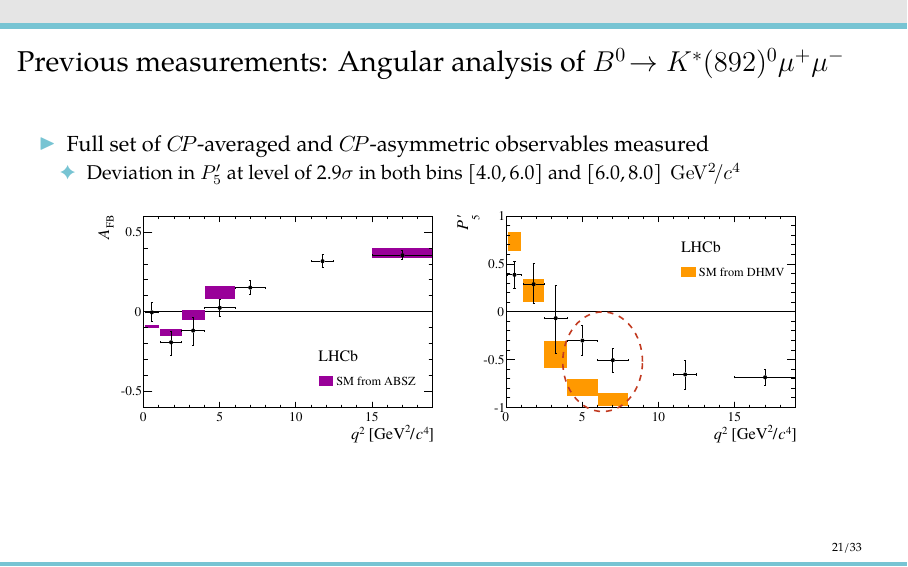
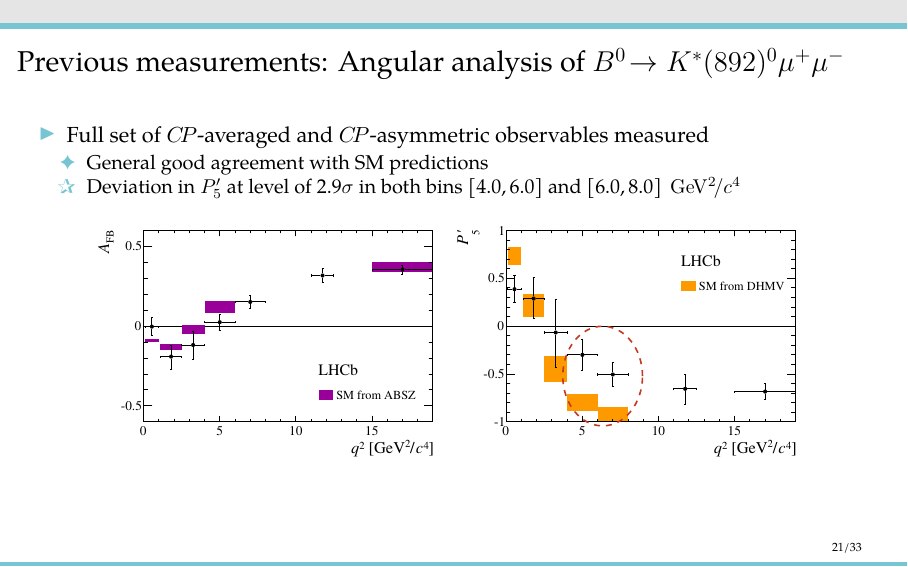
Before and after one commit to espenbowen/phd-defense, LaTeX slides (defense.tex): page 21 of 47. Compiled offline with pdfLaTeX.

Commit message:
small change

```diff
--- a/defense.tex
+++ b/defense.tex
@@ -961,7 +961,8 @@
 \begin{itemize}
   \item Full set of \CP-averaged and \CP-asymmetric observables measured
   \begin{itemize}
-    \item[\ding{70}] Deviation in $P'_{5}$ at level of 2.9$\sigma$ in both bins [4.0,\,6.0] and [6.0,\,8.0] \gevgevcccc
+    \item[\ding{70}] General good agreement with SM predictions
+    \item[\ding{80}] Deviation in $P'_{5}$ at level of 2.9$\sigma$ in both bins [4.0,\,6.0] and [6.0,\,8.0] \gevgevcccc
   \end{itemize}
 \end{itemize}
 
```
